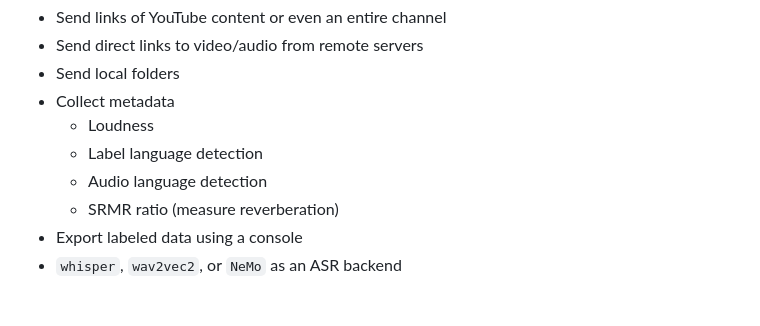
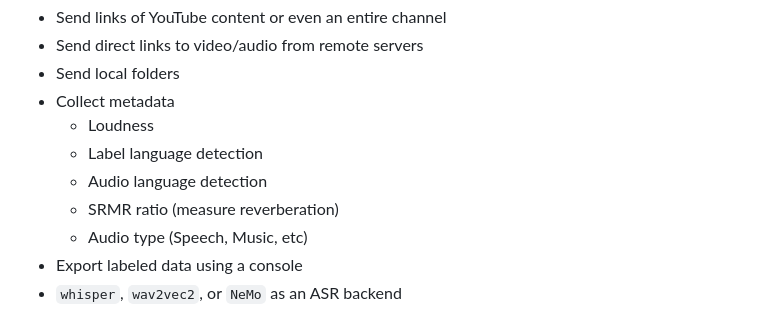
Before and after one commit to egorsmkv/asr-corpus-creator, a Markdown page: README.md, the part around the change. Drawn GitHub-style.

```diff
--- a/README.md
+++ b/README.md
@@ -18,6 +18,7 @@ This app is intended to automatically create a corpus for ASR systems using [pse
   - Label language detection
   - Audio language detection
   - SRMR ratio (measure reverberation)
+  - Audio type (Speech, Music, etc)
 - Export labeled data using a console
 - `whisper`, `wav2vec2`, or `NeMo` as an ASR backend
 
```
